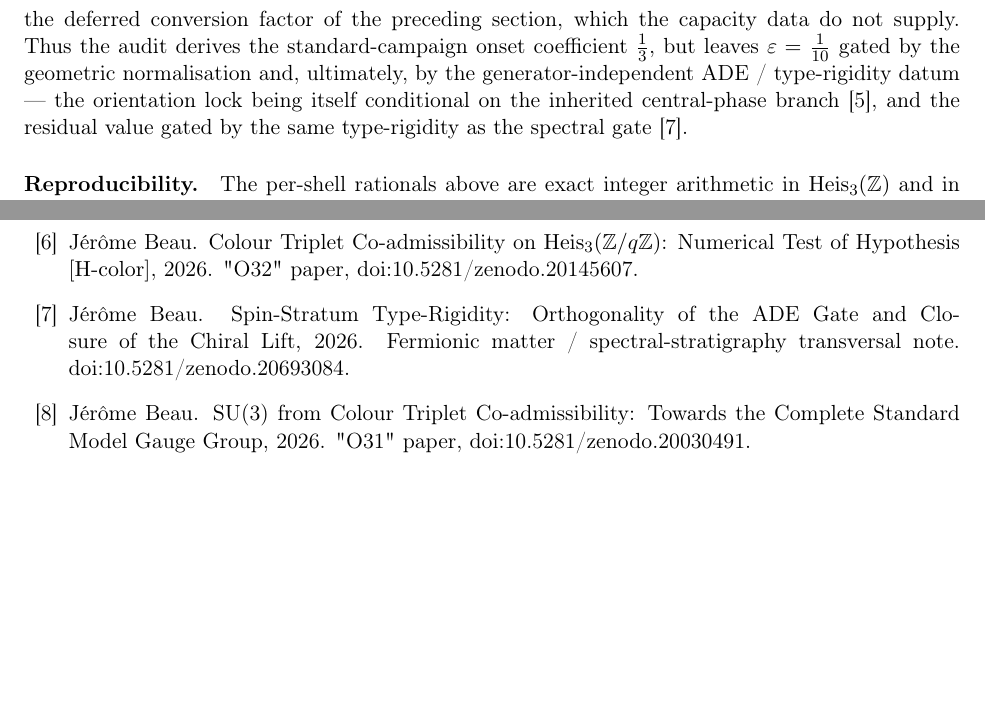
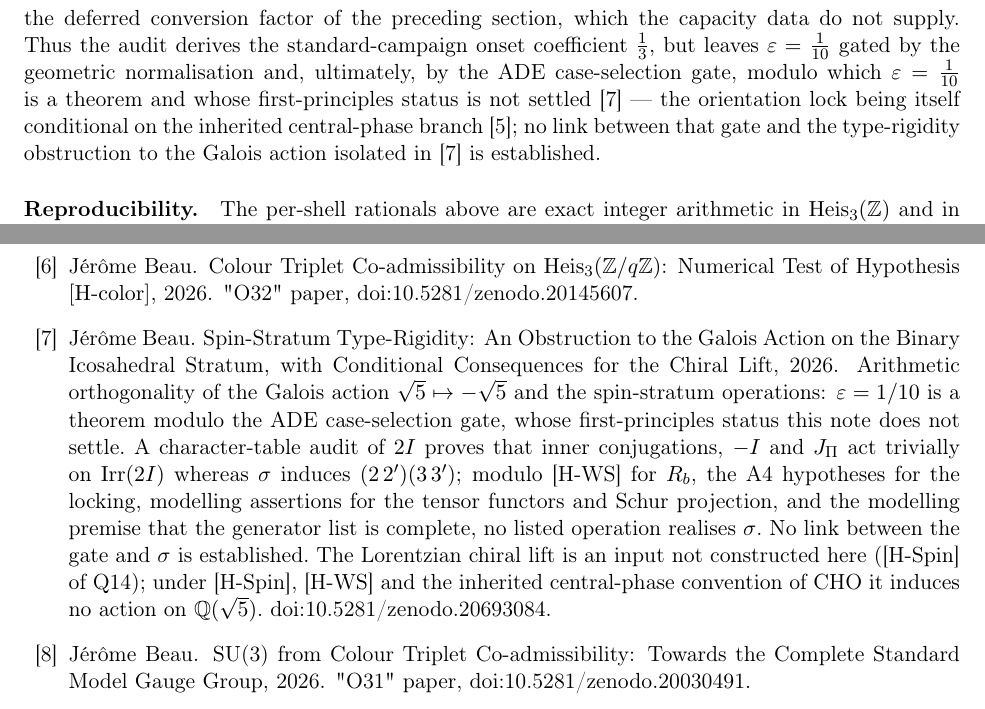
Before and after one commit to Cosmochrony/angular-amplitude-reduction, a LaTeX paper (tex/AngularAmplitudeReduction.tex, which reads tex/cosmochrony-bibliography.bib): two parts of pages 5 and 6 of 6 before the commit and two parts of pages 5 and 6 of 7 after it, joined at a grey line, cut so that both start at the same text, the shorter picture padded with empty space. Compiled offline with pdfLaTeX.

Commit message:
AAR: align with the final AOG contract (no link between the ADE gate and the Galois action sigma; soften type-rigidity attribution in text and audit scripts); canonical aog/fmnote bib entries

```diff
--- a/tex/AngularAmplitudeReduction.tex
+++ b/tex/AngularAmplitudeReduction.tex
@@ -312,10 +312,11 @@ and the Central-Phase Observable of the Weil Cascade}
       \]
       the deferred conversion factor of the preceding section, which the capacity data do not supply.
       Thus the audit derives the standard-campaign onset coefficient $\tfrac13$, but leaves $\varepsilon=\tfrac1{10}$
-      gated by the geometric normalisation and, ultimately, by the generator-independent ADE / type-rigidity
-      datum --- the orientation lock being itself conditional on the inherited central-phase
-      branch~\cite{Beau2026cho}, and the residual value gated by the same type-rigidity as the spectral
-      gate~\cite{Beau2026aog}.
+      gated by the geometric normalisation and, ultimately, by the ADE case-selection gate, modulo which
+      $\varepsilon=\tfrac1{10}$ is a theorem and whose first-principles status is not settled~\cite{Beau2026aog}
+      --- the orientation lock being itself conditional on the inherited central-phase
+      branch~\cite{Beau2026cho}; no link between that gate and the type-rigidity obstruction to the Galois action
+      isolated in~\cite{Beau2026aog} is established.
 
       \paragraph{Reproducibility.}
       The per-shell rationals above are exact integer arithmetic in $\mathrm{Heis}_3(\mathbb{Z})$ and in
--- a/tex/cosmochrony-bibliography.bib
+++ b/tex/cosmochrony-bibliography.bib
@@ -1,3 +1,2 @@
 @misc{Beau2026aog,
   author = {Beau, J\'er\^ome},
-  title = {{Spin-Stratum Type-Rigidity: Orthogonality of the ADE Gate and Closure of the Chiral Lift}},
@@ -250,2 +249,3 @@
+  title = {{The Fermionic Matter Sub-Programme}},
   journal = {Working paper},
   year = {2026},
```
Also changed, not shown: code/front_NA_capacity_audit.py (+1 -1 lines), code/front_NAgeom_sym2_conversion.py (+2 -2 lines), tex/cosmochrony-bibliography.bib (16 more changed lines).
